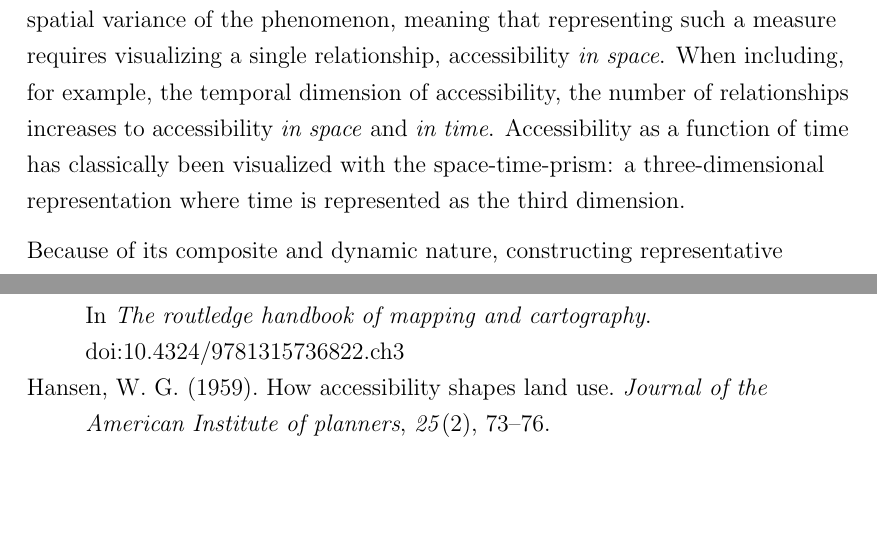
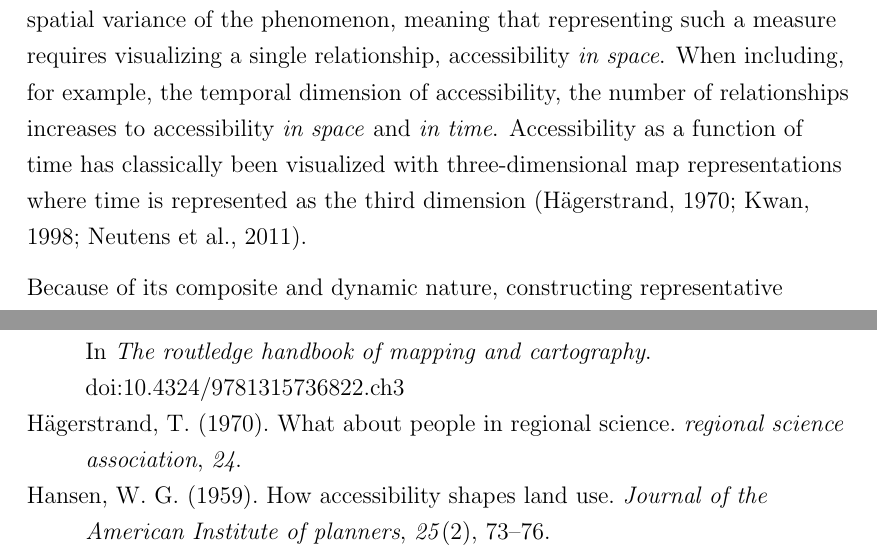
Before and after one commit to eemilhaa/thesis, a LaTeX thesis (thesis/main.tex, which reads thesis/references.bib, thesis/sections/background.tex): two parts of pages 39 and 63 of 82, joined at a grey line, cut so that both start at the same text, the shorter picture padded with empty space. Compiled offline with pdfLaTeX.

Commit message:
add refs

```diff
--- a/thesis/references.bib
+++ b/thesis/references.bib
@@ -381,6 +381,14 @@
   TITLE = {Cartography, visual perception and cognitive psychology},
 }
 
+@ARTICLE{hag1970,
+  AUTHOR = {Hägerstrand, Torsten},
+  DATE = {1970},
+  JOURNALTITLE = {regional science association},
+  TITLE = {What about people in regional science},
+  VOLUME = {24},
+}
+
 @ARTICLE{hal2005,
   AUTHOR = {Hallisey, Elaine J},
   PUBLISHER = {Taylor \& Francis},
--- a/thesis/sections/background.tex
+++ b/thesis/sections/background.tex
@@ -1254,9 +1254,9 @@ When including, for example, the temporal dimension of accessibility,
 the number of relationships increases to
 accessibility \textit{in space} and \textit{in time}.
 Accessibility as a function of time
-has classically been visualized with the space-time-prism:
-a three-dimensional representation where
-time is represented as the third dimension.
+has classically been visualized with
+three-dimensional map representations where
+time is represented as the third dimension \parencite{hag1970, neu2011, kwa1998}.
 
 
 % An important consideration is also the fact that
```
